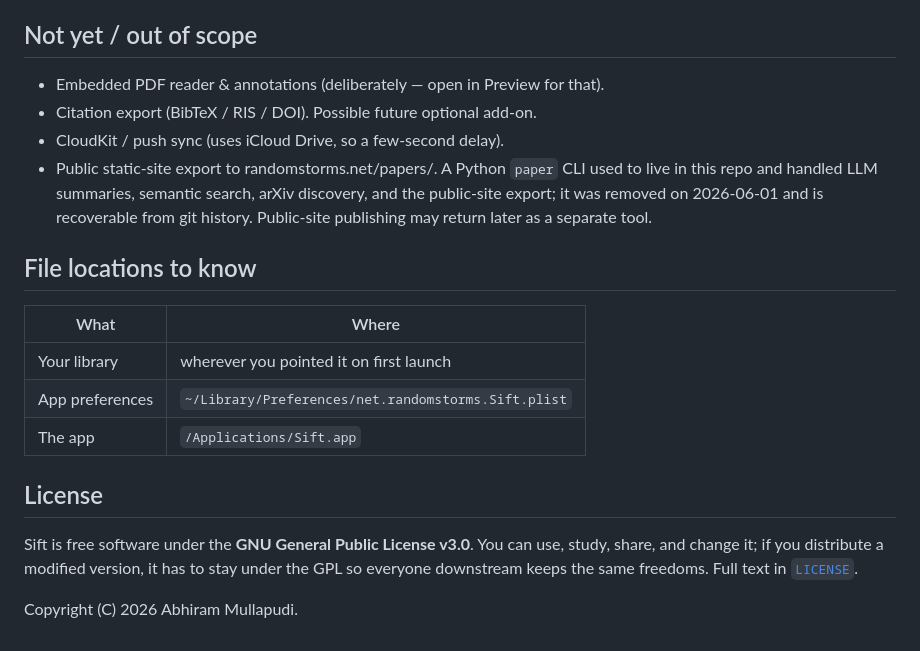
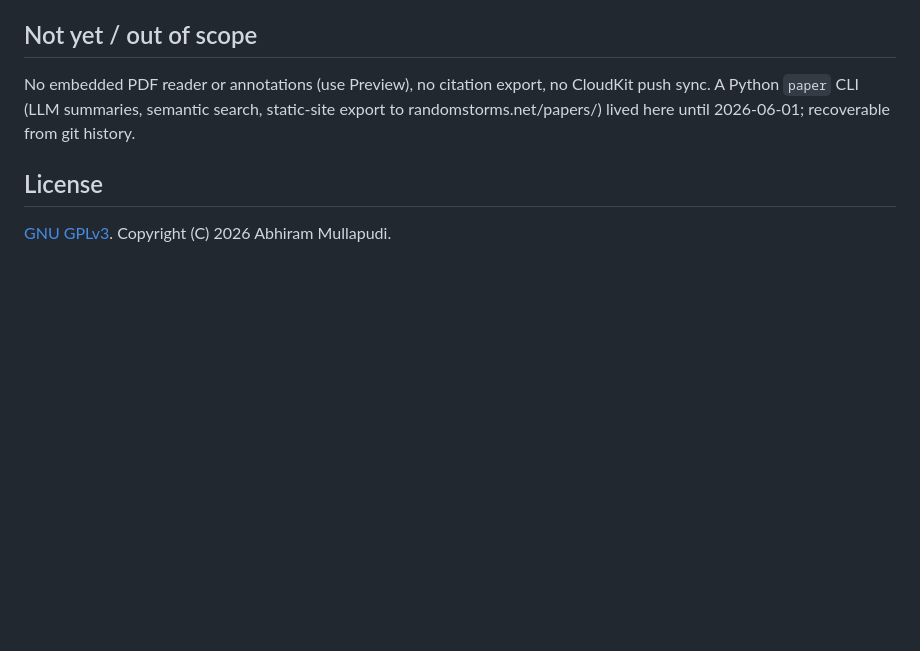
Before and after one commit to abhiramm7/sift, a Markdown page: README.md, the part around one of its changes. Drawn GitHub-style; blank space fills up the shorter version.

```diff
--- a/README.md
+++ b/README.md
@@ -167,28 +73,11 @@ no-op. The files on disk are the source of truth — there's no separate databas
 
 ## Not yet / out of scope
 
-- Embedded PDF reader & annotations (deliberately — open in Preview for that).
-- Citation export (BibTeX / RIS / DOI). Possible future optional add-on.
-- CloudKit / push sync (uses iCloud Drive, so a few-second delay).
-- Public static-site export to randomstorms.net/papers/. A Python `paper` CLI
-  used to live in this repo and handled LLM summaries, semantic search, arXiv
-  discovery, and the public-site export; it was removed on 2026-06-01 and is
-  recoverable from git history. Public-site publishing may return later as a
-  separate tool.
-
-## File locations to know
-
-| What | Where |
-|---|---|
-| Your library | wherever you pointed it on first launch |
-| App preferences | `~/Library/Preferences/net.randomstorms.Sift.plist` |
-| The app | `/Applications/Sift.app` |
+No embedded PDF reader or annotations (use Preview), no citation export, no
+CloudKit push sync. A Python `paper` CLI (LLM summaries, semantic search,
+static-site export to randomstorms.net/papers/) lived here until 2026-06-01;
+recoverable from git history.
 
 ## License
 
-Sift is free software under the **GNU General Public License v3.0**. You can use,
-study, share, and change it; if you distribute a modified version, it has to stay
-under the GPL so everyone downstream keeps the same freedoms. Full text in
-[`LICENSE`](LICENSE).
-
-Copyright (C) 2026 Abhiram Mullapudi.
+[GNU GPLv3](LICENSE). Copyright (C) 2026 Abhiram Mullapudi.
```
Also changed, not shown: other parts of README.md (+48 -142 lines).
